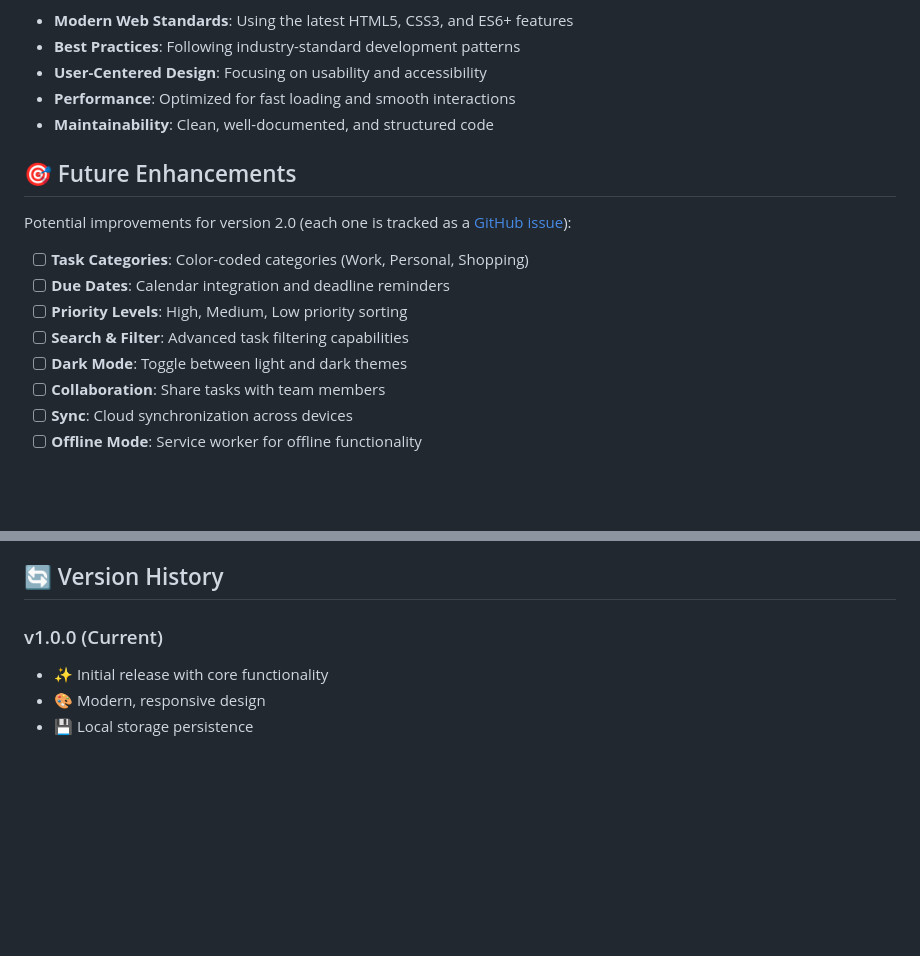
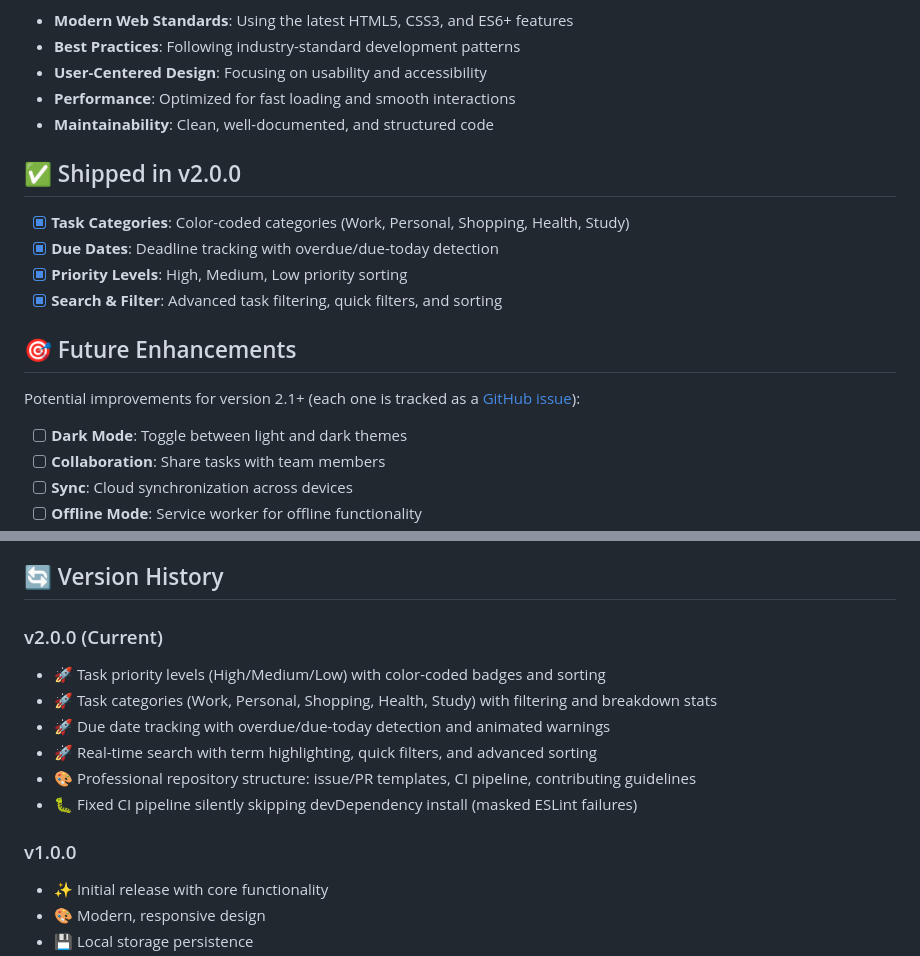
Before and after one commit to thomas-more-devops/taskflow-group-7-IADI3, a Markdown page: README.md, 2 parts joined by grey strips. Rendered like a GitHub page; blank space fills up the shorter version.

Commit message:
release: prepare TaskFlow v2.0.0
- Update documentation for new features
- Finalize feature set for release
- Ensure all tests pass
- Prepare release notes

Co-Authored-By: Claude Sonnet 5 <noreply@anthropic.com>

```diff
--- a/README.md
+++ b/README.md
@@ -333,13 +333,16 @@ This TaskFlow application demonstrates:
 - **Performance**: Optimized for fast loading and smooth interactions
 - **Maintainability**: Clean, well-documented, and structured code
 
+## ✅ Shipped in v2.0.0
+
+- [x] **Task Categories**: Color-coded categories (Work, Personal, Shopping, Health, Study)
+- [x] **Due Dates**: Deadline tracking with overdue/due-today detection
+- [x] **Priority Levels**: High, Medium, Low priority sorting
+- [x] **Search & Filter**: Advanced task filtering, quick filters, and sorting
+
 ## 🎯 Future Enhancements
 
-Potential improvements for version 2.0 (each one is tracked as a [GitHub issue](https://github.com/thomas-more-devops/taskflow-group-7-IADI3/issues)):
-- [ ] **Task Categories**: Color-coded categories (Work, Personal, Shopping)
-- [ ] **Due Dates**: Calendar integration and deadline reminders
-- [ ] **Priority Levels**: High, Medium, Low priority sorting
-- [ ] **Search & Filter**: Advanced task filtering capabilities
+Potential improvements for version 2.1+ (each one is tracked as a [GitHub issue](https://github.com/thomas-more-devops/taskflow-group-7-IADI3/issues)):
 - [ ] **Dark Mode**: Toggle between light and dark themes
 - [ ] **Collaboration**: Share tasks with team members
 - [ ] **Sync**: Cloud synchronization across devices
@@ -369,7 +372,15 @@ Thanks to all the students and developers who contributed to this project:
 
 ## 🔄 Version History
 
-### v1.0.0 (Current)
+### v2.0.0 (Current)
+- 🚀 Task priority levels (High/Medium/Low) with color-coded badges and sorting
+- 🚀 Task categories (Work, Personal, Shopping, Health, Study) with filtering and breakdown stats
+- 🚀 Due date tracking with overdue/due-today detection and animated warnings
+- 🚀 Real-time search with term highlighting, quick filters, and advanced sorting
+- 🎨 Professional repository structure: issue/PR templates, CI pipeline, contributing guidelines
+- 🐛 Fixed CI pipeline silently skipping devDependency install (masked ESLint failures)
+
+### v1.0.0
 - ✨ Initial release with core functionality
 - 🎨 Modern, responsive design
 - 💾 Local storage persistence
```
